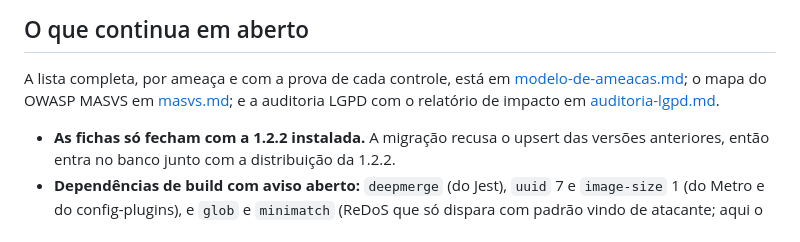
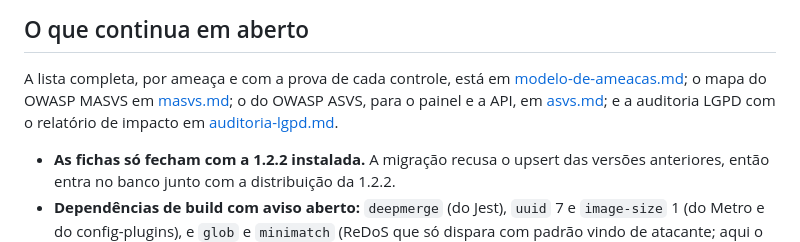
Before and after one commit to fabriciojunio/ConectAgente, a Markdown page: docs/seguranca.md, the part around the change. Drawn GitHub-style.

```diff
--- a/docs/seguranca.md
+++ b/docs/seguranca.md
@@ -497,7 +497,8 @@ técnico (OWASP ASVS V7.4.1).
 
 A lista completa, por ameaça e com a prova de cada controle, está em
 [modelo-de-ameacas.md](modelo-de-ameacas.md); o mapa do OWASP MASVS em
-[masvs.md](masvs.md); e a auditoria LGPD com o relatório de impacto em
+[masvs.md](masvs.md); o do OWASP ASVS, para o painel e a API, em
+[asvs.md](asvs.md); e a auditoria LGPD com o relatório de impacto em
 [auditoria-lgpd.md](auditoria-lgpd.md).
 
 - **As fichas só fecham com a 1.2.2 instalada.** A migração recusa o upsert das
```
Also changed, not shown: docs/asvs.md (added, +36 -0 lines).
